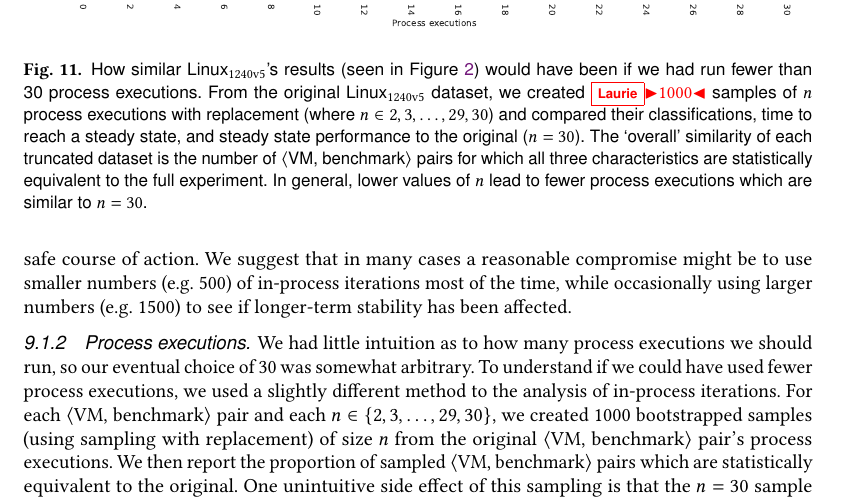
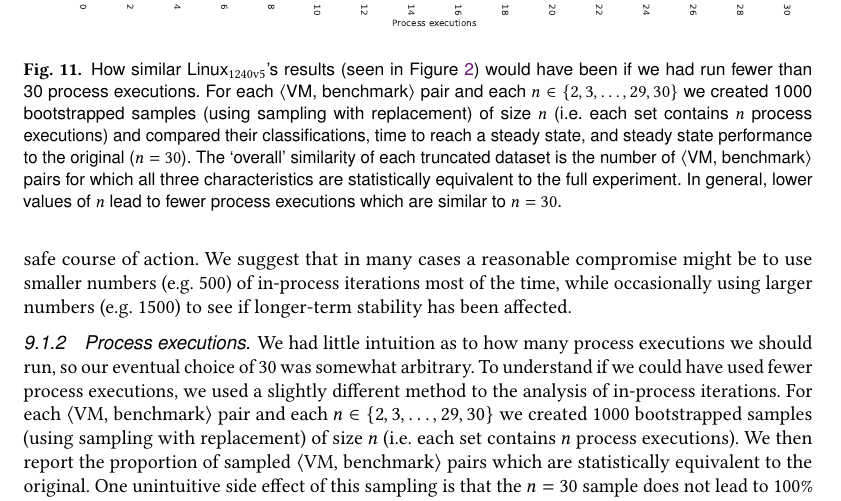
Before and after one commit to softdevteam/warmup_paper, a LaTeX paper (warmup.tex): part of page 25 of 39, cut so that both start at the same text. Compiled offline with pdfLaTeX.

Commit message:
Homogenise caption and text.

```diff
--- a/warmup.tex
+++ b/warmup.tex
@@ -1811,9 +1811,10 @@ longer-term stability has been affected.
 \includegraphics[width=\textwidth]{examples/truncated_pexecs_plot.pdf}
 \caption{How similar \bencherseven's results (seen in Figure~\ref{tab:mainresults})
 would have been if we had run fewer than
-\numpexecs process executions. From the original \bencherseven dataset, we created \laurie{$1000$} samples
-of $n$ process executions with replacement (where $n \in {2, 3, \ldots, 29,
-30}$) and compared their classifications, time to reach a steady state, and
+\numpexecs process executions. For each \vmbpair pair and each
+$n \in \{2, 3, \ldots, 29, 30\}$ we created 1000 bootstrapped samples (using sampling with replacement)
+of size $n$ (i.e.~each set contains $n$ process executions)
+and compared their classifications, time to reach a steady state, and
 steady state performance to the original ($n=30$). The `overall' similarity of
 each truncated dataset is the number of \vmbpair pairs for which all three
 characteristics are statistically equivalent to the full experiment. In general,
@@ -1825,8 +1826,8 @@ We had little intuition as to how many process executions we should run, so our
 eventual choice of \numpexecs was somewhat arbitrary. To understand if we could
 have used fewer process executions, we used a slightly different method
 to the analysis of in-process iterations. For each \vmbpair pair and each
-$n \in \{2, 3, \ldots, 29, 30\}$, we created 1000 bootstrapped samples (using sampling with replacement)
-of size $n$ from the original \vmbpair pair's process executions.
+$n \in \{2, 3, \ldots, 29, 30\}$ we created 1000 bootstrapped samples (using sampling with replacement)
+of size $n$ (i.e.~each set contains $n$ process executions).
 We then report the proportion of sampled \vmbpair pairs which are statistically
 equivalent to the original. One unintuitive side effect of this sampling is that
 the $n=30$ sample does not lead to 100\% similarity. Consider a \vmbpair pair
```
